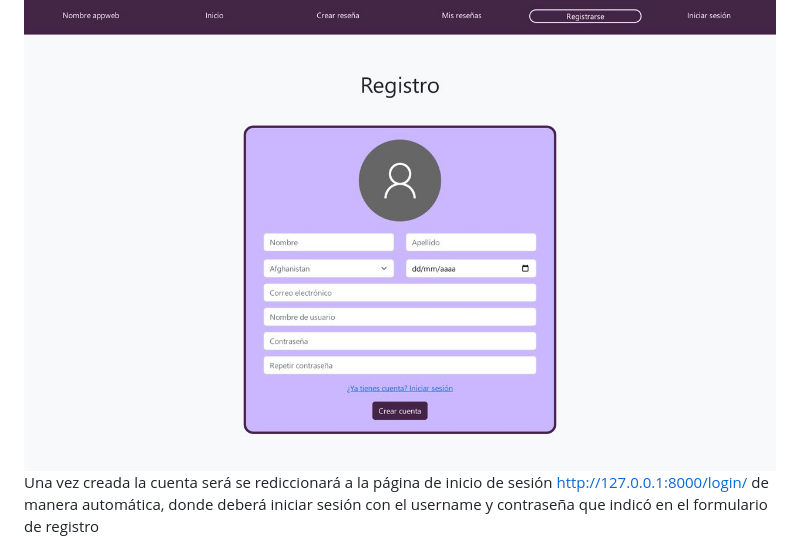
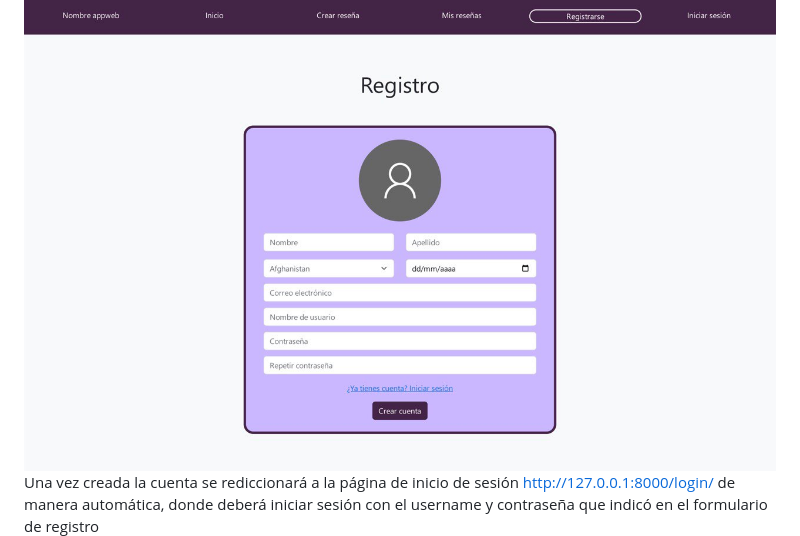
Before and after one commit to DCC-CC4401/2023-1-Grupo-6, a Markdown page: README.md, the part around one of its changes. GitHub-like rendering.

Commit message:
doc: fix some details of readme

```diff
--- a/README.md
+++ b/README.md
@@ -54,7 +54,7 @@ Para poder utilizar la aplicación debe haber realizado los pasos de instalació
 Debe entrar a entrar a http://127.0.0.1:8000/register donde podrá ver el formulario de registro de usuario, donde deberá crear una cuenta
 ![](images/image1.jpg)
 \
-Una vez creada la cuenta será se rediccionará a la página de inicio de sesión http://127.0.0.1:8000/login/ de manera automática, donde deberá iniciar sesión con el username y contraseña que indicó en el formulario de registro
+Una vez creada la cuenta se rediccionará a la página de inicio de sesión http://127.0.0.1:8000/login/ de manera automática, donde deberá iniciar sesión con el username y contraseña que indicó en el formulario de registro
 ![](images/image2.jpg)
 \
 Ahora que la sesión fue iniciada se rediccionará a la página http://127.0.0.1:8000/ShowReviews/ donde podrá ver las reseñas de otros usuarios
```
Also changed, not shown: other parts of README.md (+2 -2 lines).
